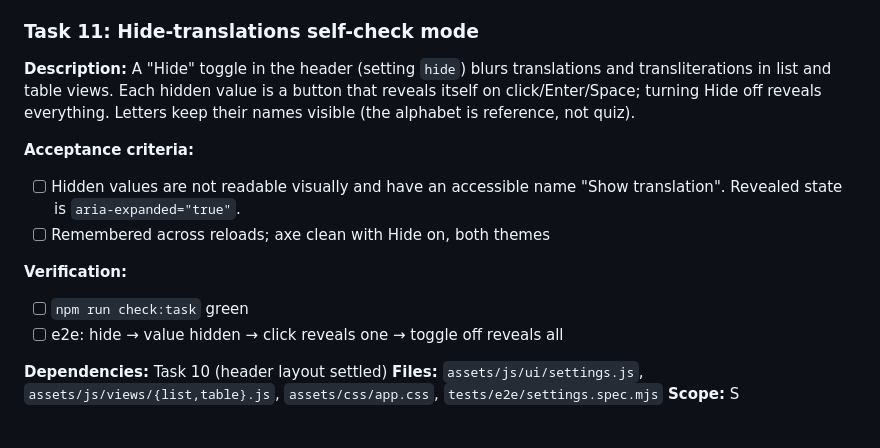
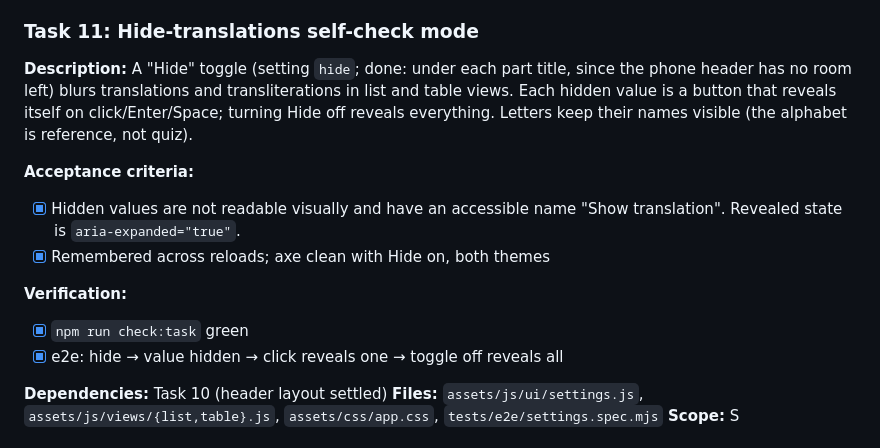
Before and after one commit to yinon-mitin/ivrit-studio, a Markdown page: tasks/todo.md, the part around the change. Drawn GitHub-style.

Commit message:
chore(tasks): mark Task 11 done
Co-Authored-By: Claude Opus 5.5 <noreply@anthropic.com>

```diff
--- a/tasks/todo.md
+++ b/tasks/todo.md
@@ -188,15 +188,15 @@ Every task's Definition of Done: `npm run check:fast` after edits, `npm run chec
 **Scope:** M
 
 ### Task 11: Hide-translations self-check mode
-**Description:** A "Hide" toggle in the header (setting `hide`) blurs translations and transliterations in list and table views. Each hidden value is a button that reveals itself on click/Enter/Space; turning Hide off reveals everything. Letters keep their names visible (the alphabet is reference, not quiz).
+**Description:** A "Hide" toggle (setting `hide`; done: under each part title, since the phone header has no room left) blurs translations and transliterations in list and table views. Each hidden value is a button that reveals itself on click/Enter/Space; turning Hide off reveals everything. Letters keep their names visible (the alphabet is reference, not quiz).
 
 **Acceptance criteria:**
-- [ ] Hidden values are not readable visually and have an accessible name "Show translation". Revealed state is `aria-expanded="true"`.
-- [ ] Remembered across reloads; axe clean with Hide on, both themes
+- [x] Hidden values are not readable visually and have an accessible name "Show translation". Revealed state is `aria-expanded="true"`.
+- [x] Remembered across reloads; axe clean with Hide on, both themes
 
 **Verification:**
-- [ ] `npm run check:task` green
-- [ ] e2e: hide → value hidden → click reveals one → toggle off reveals all
+- [x] `npm run check:task` green
+- [x] e2e: hide → value hidden → click reveals one → toggle off reveals all
 
 **Dependencies:** Task 10 (header layout settled)
 **Files:** `assets/js/ui/settings.js`, `assets/js/views/{list,table}.js`, `assets/css/app.css`, `tests/e2e/settings.spec.mjs`
```
Also changed, not shown: tasks/plan.md (+1 -1 lines).
